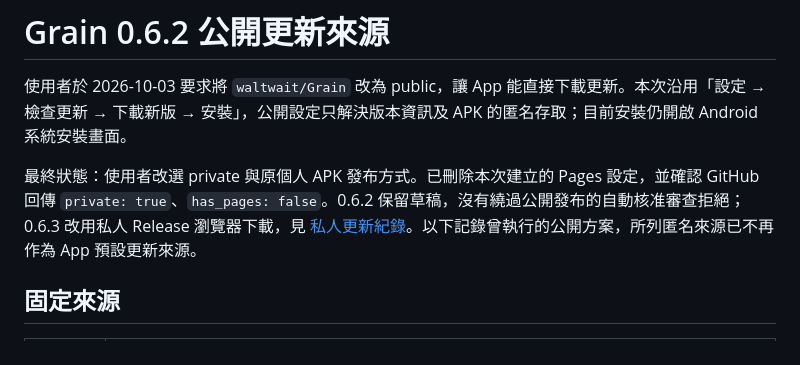
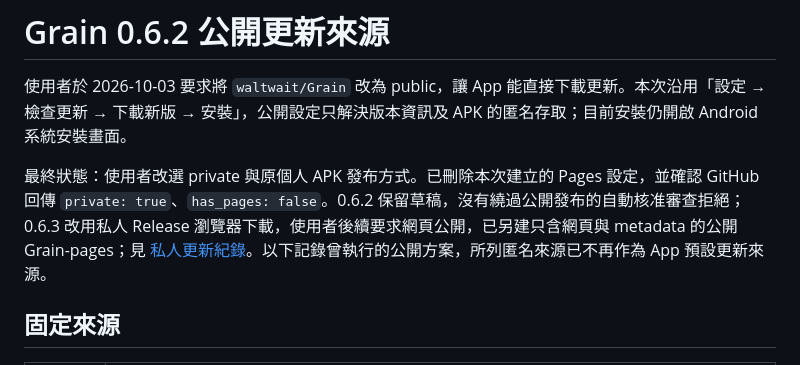
Before and after one commit to waltwait/Grain, a Markdown page: docs/public-updates-v062.md, the part around the change. Rendered like a GitHub page.

```diff
--- a/docs/public-updates-v062.md
+++ b/docs/public-updates-v062.md
@@ -2,7 +2,7 @@
 
 使用者於 2026-10-03 要求將 `waltwait/Grain` 改為 public，讓 App 能直接下載更新。本次沿用「設定 → 檢查更新 → 下載新版 → 安裝」，公開設定只解決版本資訊及 APK 的匿名存取；目前安裝仍開啟 Android 系統安裝畫面。
 
-最終狀態：使用者改選 private 與原個人 APK 發布方式。已刪除本次建立的 Pages 設定，並確認 GitHub 回傳 `private: true`、`has_pages: false`。0.6.2 保留草稿，沒有繞過公開發布的自動核准審查拒絕；0.6.3 改用私人 Release 瀏覽器下載，見 [私人更新紀錄](private-updates-v063.md)。以下記錄曾執行的公開方案，所列匿名來源已不再作為 App 預設更新來源。
+最終狀態：使用者改選 private 與原個人 APK 發布方式。已刪除本次建立的 Pages 設定，並確認 GitHub 回傳 `private: true`、`has_pages: false`。0.6.2 保留草稿，沒有繞過公開發布的自動核准審查拒絕；0.6.3 改用私人 Release 瀏覽器下載，使用者後續要求網頁公開，已另建只含網頁與 metadata 的公開 Grain-pages；見 [私人更新紀錄](private-updates-v063.md)。以下記錄曾執行的公開方案，所列匿名來源已不再作為 App 預設更新來源。
 
 ## 固定來源
 
```
Also changed, not shown: docs/private-updates-v063.md (+6 -0 lines), 1 other file.
